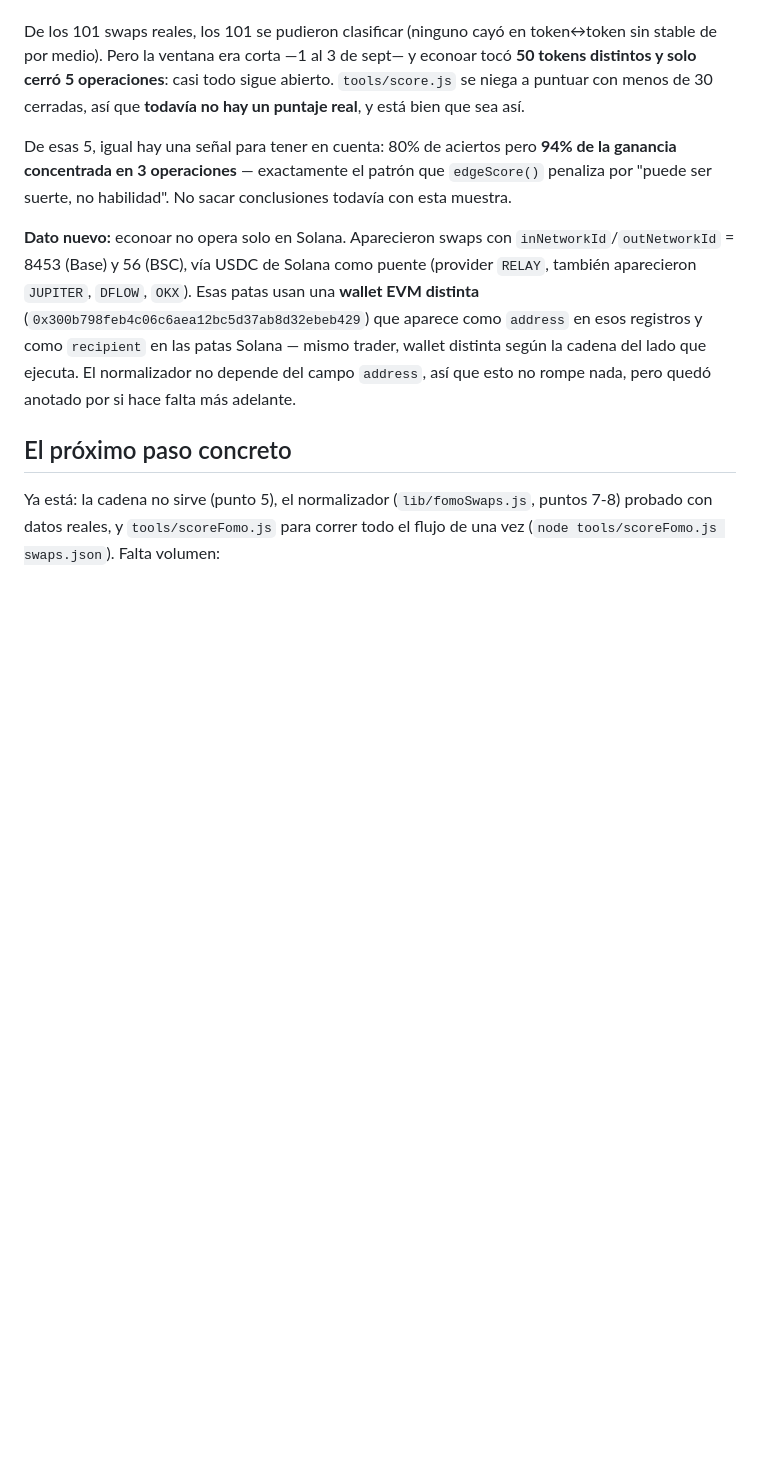
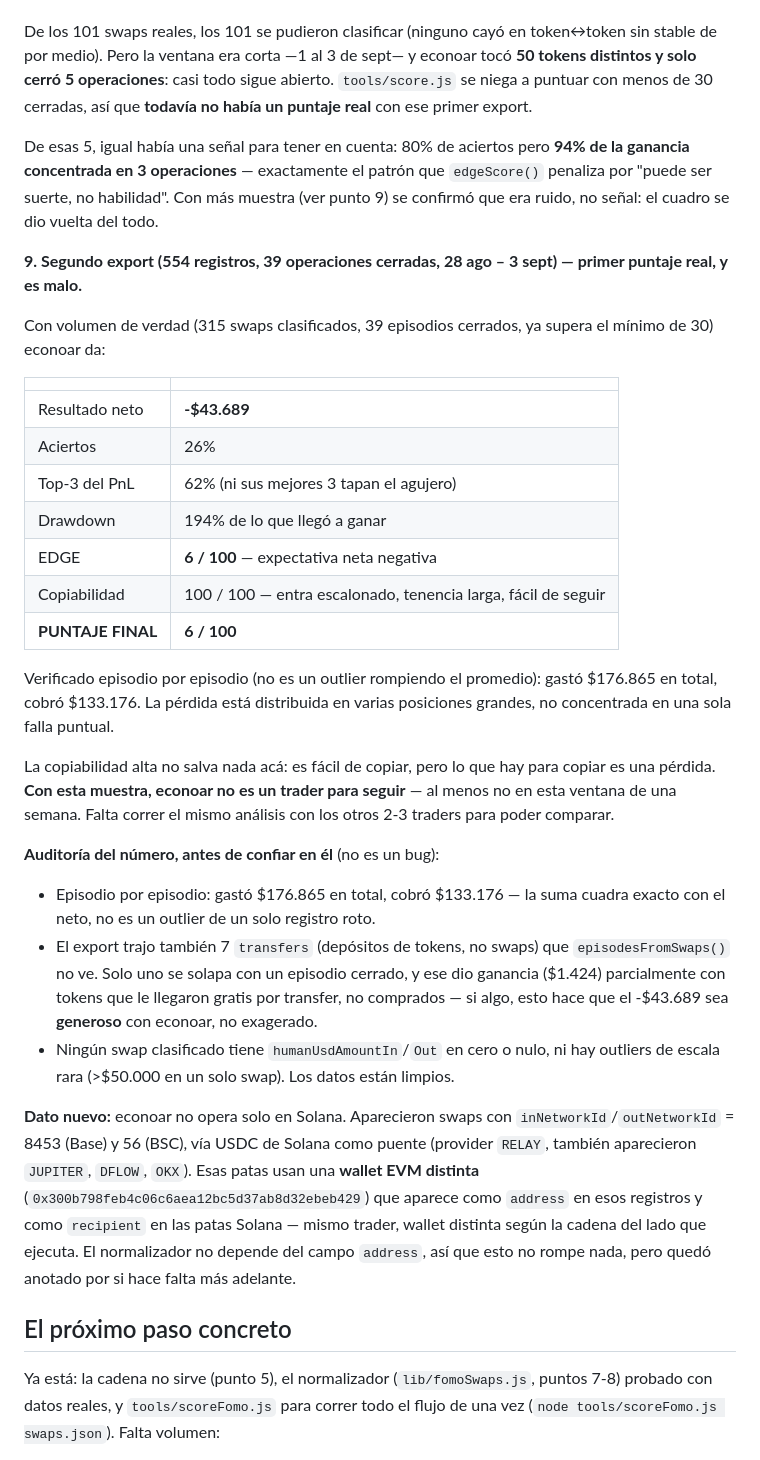
Before and after one commit to maxiroblesfx-commits/Agent-Arena-IA, a Markdown page: HANDOFF.md, the part around the change. GitHub-like rendering; blank space fills up the shorter version.

Commit message:
Primer puntaje real de econoar: EDGE 6/100, neto -\$43.689 en la semana
Con el segundo export (554 registros, 315 swaps, 39 operaciones cerradas ya
supera el mínimo de 30) tools/scoreFomo.js da el primer puntaje real: 26% de
aciertos, drawdown 194% de lo ganado, EDGE 6/100 por expectativa negativa.
Copiabilidad 100/100, pero no salva nada: es fácil de copiar una pérdida.

Auditado antes de confiar en el número: episodio por episodio (gastó
$176.865, cobró $133.176, cuadra con el neto), cruzado contra los 7
transfers del export (uno se solapa con un episodio cerrado y da ganancia
parcial con tokens no comprados — si algo, hace el número generoso con
econoar) y sin swaps con datos rotos (USD en cero/nulo, outliers de escala).
No es un bug de episodesFromSwaps().

Co-Authored-By: Claude Sonnet 5 <noreply@anthropic.com>
Claude-Session: https://claude.ai/code/session_01BDGg9dexkkNkshCFz6mF2N

```diff
--- a/HANDOFF.md
+++ b/HANDOFF.md
@@ -143,12 +143,50 @@ De los 101 swaps reales, los 101 se pudieron clasificar (ninguno cayó en
 token↔token sin stable de por medio). Pero la ventana era corta —1 al 3 de
 sept— y econoar tocó **50 tokens distintos y solo cerró 5 operaciones**: casi
 todo sigue abierto. `tools/score.js` se niega a puntuar con menos de 30
-cerradas, así que **todavía no hay un puntaje real**, y está bien que sea así.
+cerradas, así que **todavía no había un puntaje real** con ese primer export.
 
-De esas 5, igual hay una señal para tener en cuenta: 80% de aciertos pero
+De esas 5, igual había una señal para tener en cuenta: 80% de aciertos pero
 **94% de la ganancia concentrada en 3 operaciones** — exactamente el patrón
-que `edgeScore()` penaliza por "puede ser suerte, no habilidad". No sacar
-conclusiones todavía con esta muestra.
+que `edgeScore()` penaliza por "puede ser suerte, no habilidad". Con más
+muestra (ver punto 9) se confirmó que era ruido, no señal: el cuadro se dio
+vuelta del todo.
+
+**9. Segundo export (554 registros, 39 operaciones cerradas, 28 ago – 3 sept)
+— primer puntaje real, y es malo.**
+
+Con volumen de verdad (315 swaps clasificados, 39 episodios cerrados, ya
+supera el mínimo de 30) econoar da:
+
+| | |
+|---|---|
+| Resultado neto | **-$43.689** |
+| Aciertos | 26% |
+| Top-3 del PnL | 62% (ni sus mejores 3 tapan el agujero) |
+| Drawdown | 194% de lo que llegó a ganar |
+| EDGE | **6 / 100** — expectativa neta negativa |
+| Copiabilidad | 100 / 100 — entra escalonado, tenencia larga, fácil de seguir |
+| **PUNTAJE FINAL** | **6 / 100** |
+
+Verificado episodio por episodio (no es un outlier rompiendo el promedio):
+gastó $176.865 en total, cobró $133.176. La pérdida está distribuida en
+varias posiciones grandes, no concentrada en una sola falla puntual.
+
+La copiabilidad alta no salva nada acá: es fácil de copiar, pero lo que hay
+para copiar es una pérdida. **Con esta muestra, econoar no es un trader para
+seguir** — al menos no en esta ventana de una semana. Falta correr el mismo
+análisis con los otros 2-3 traders para poder comparar.
+
+**Auditoría del número, antes de confiar en él** (no es un bug):
+- Episodio por episodio: gastó $176.865 en total, cobró $133.176 — la suma
+  cuadra exacto con el neto, no es un outlier de un solo registro roto.
+- El export trajo también 7 `transfers` (depósitos de tokens, no swaps) que
+  `episodesFromSwaps()` no ve. Solo uno se solapa con un episodio cerrado, y
+  ese dio ganancia ($1.424) parcialmente con tokens que le llegaron gratis
+  por transfer, no comprados — si algo, esto hace que el -$43.689 sea
+  **generoso** con econoar, no exagerado.
+- Ningún swap clasificado tiene `humanUsdAmountIn`/`Out` en cero o nulo, ni
+  hay outliers de escala rara (>$50.000 en un solo swap). Los datos están
+  limpios.
 
 **Dato nuevo:** econoar no opera solo en Solana. Aparecieron swaps con
 `inNetworkId`/`outNetworkId` = 8453 (Base) y 56 (BSC), vía USDC de Solana como
```
